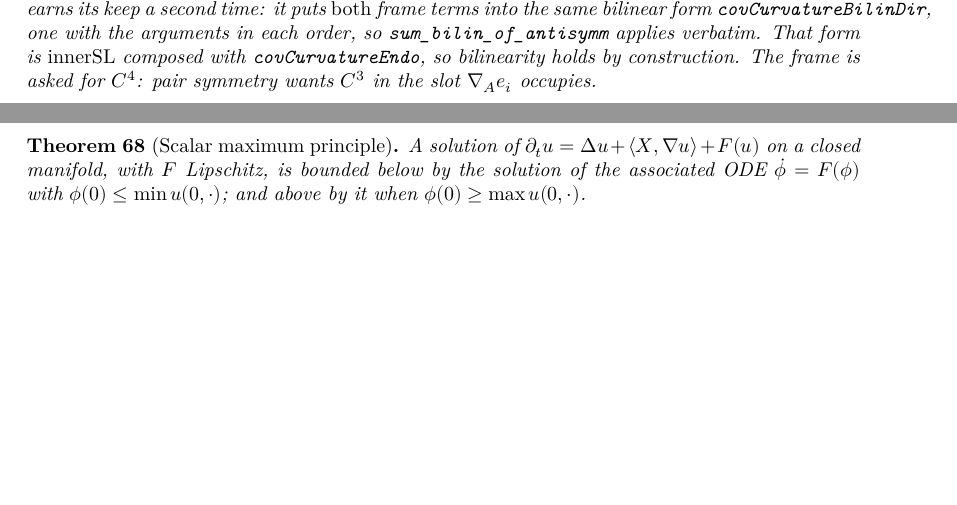
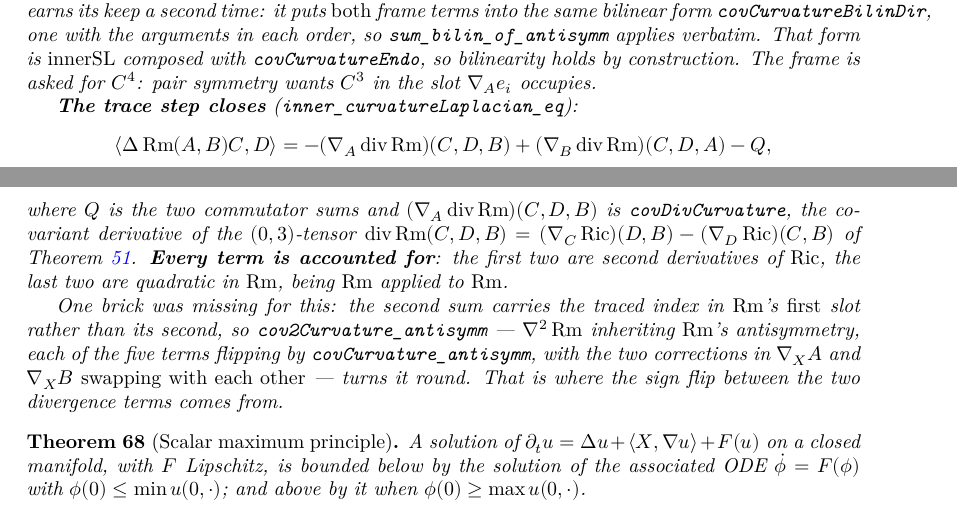
Before and after one commit to korbonits/ricci-flow-blueprint, a LaTeX thesis (blueprint/src/print.tex, which reads blueprint/src/content.tex): two parts of pages 31 and 32 of 50, joined at a grey line, cut so that both start at the same text, the shorter picture padded with empty space. Compiled offline with XeLaTeX.

Commit message:
Close the trace step: Δ Rm as second derivatives of Ric plus quadratic terms
  ⟪Δ Rm(A,B)C, D⟫ = −(∇_A div Rm)(C,D,B) + (∇_B div Rm)(C,D,A) − Q

with Q the two commutator sums, and covDivCurvature naming ∇_A of the
(0,3)-tensor div Rm(C,D,B) = (∇_C Ric)(D,B) − (∇_D Ric)(C,B). Every term is
accounted for: two second derivatives of Ric, two quadratic in Rm.

Three pieces finish it. sum_inner_cov2Curvature_snd_eq_covRicci substitutes the
divergence identity into all four sums produced by the trace-commutes lemma; the
three corrections are direct, while the leading term needs the identity as an
equality of functions on the frame's domain rather than at a point — an
orthonormal basis at each y, then germ-locality of mvfderiv.

cov2Curvature_antisymm was the missing brick: the second sum carries the traced
index in Rm's first slot rather than its second. ∇²Rm inherits Rm's antisymmetry
because each of its five terms flips by covCurvature_antisymm — and the two
corrections in ∇_X A and ∇_X B swap with each other rather than merely flipping,
which is why the sign works out with nothing left over. That swap is where the
sign flip between the two divergence terms comes from.

Regularity peaks at C⁴ for all four fields and the frame, forced by pair
symmetry wanting C³ in the slot ∇_A eᵢ occupies.

Co-Authored-By: Claude Opus 5 <noreply@anthropic.com>
Claude-Session: https://claude.ai/code/session_012GvuZri6X3r72vYY4icUjj

```diff
--- a/blueprint/src/content.tex
+++ b/blueprint/src/content.tex
@@ -2480,6 +2484,28 @@ target actually requires.
   That form is $\operatorname{innerSL}$ composed with \texttt{covCurvatureEndo},
   so bilinearity holds by construction. The frame is asked for $C^4$: pair
   symmetry wants $C^3$ in the slot $\nab_A e_i$ occupies.
+
+  \textbf{The trace step closes} (\texttt{inner\_curvatureLaplacian\_eq}):
+  \[
+    \langle \Delta\Rm(A,B)C, D\rangle
+      = -(\nab_A \operatorname{div}\Rm)(C,D,B)
+        + (\nab_B \operatorname{div}\Rm)(C,D,A) - Q,
+  \]
+  where $Q$ is the two commutator sums and
+  $(\nab_A\operatorname{div}\Rm)(C,D,B)$ is \texttt{covDivCurvature}, the
+  covariant derivative of the $(0,3)$-tensor
+  $\operatorname{div}\Rm(C,D,B) = (\nab_C\Ric)(D,B) - (\nab_D\Ric)(C,B)$ of
+  Theorem \ref{thm:contracted-bianchi}. \textbf{Every term is accounted for}: the
+  first two are second derivatives of $\Ric$, the last two are quadratic in $\Rm$,
+  being $\Rm$ applied to $\Rm$.
+
+  One brick was missing for this: the second sum carries the traced index in
+  $\Rm$'s \emph{first} slot rather than its second, so
+  \texttt{cov2Curvature\_antisymm} --- $\nab^2\Rm$ inheriting $\Rm$'s
+  antisymmetry, each of the five terms flipping by
+  \texttt{covCurvature\_antisymm}, with the two corrections in $\nab_X A$ and
+  $\nab_X B$ \emph{swapping with each other} --- turns it round. That is where the
+  sign flip between the two divergence terms comes from.
 \end{lemma}
 
 \begin{theorem}[Scalar maximum principle]
```
Also changed, not shown: CLAUDE.md (+1 -1 lines), blueprint/src/content.tex (6 more changed lines), 1 other file.
